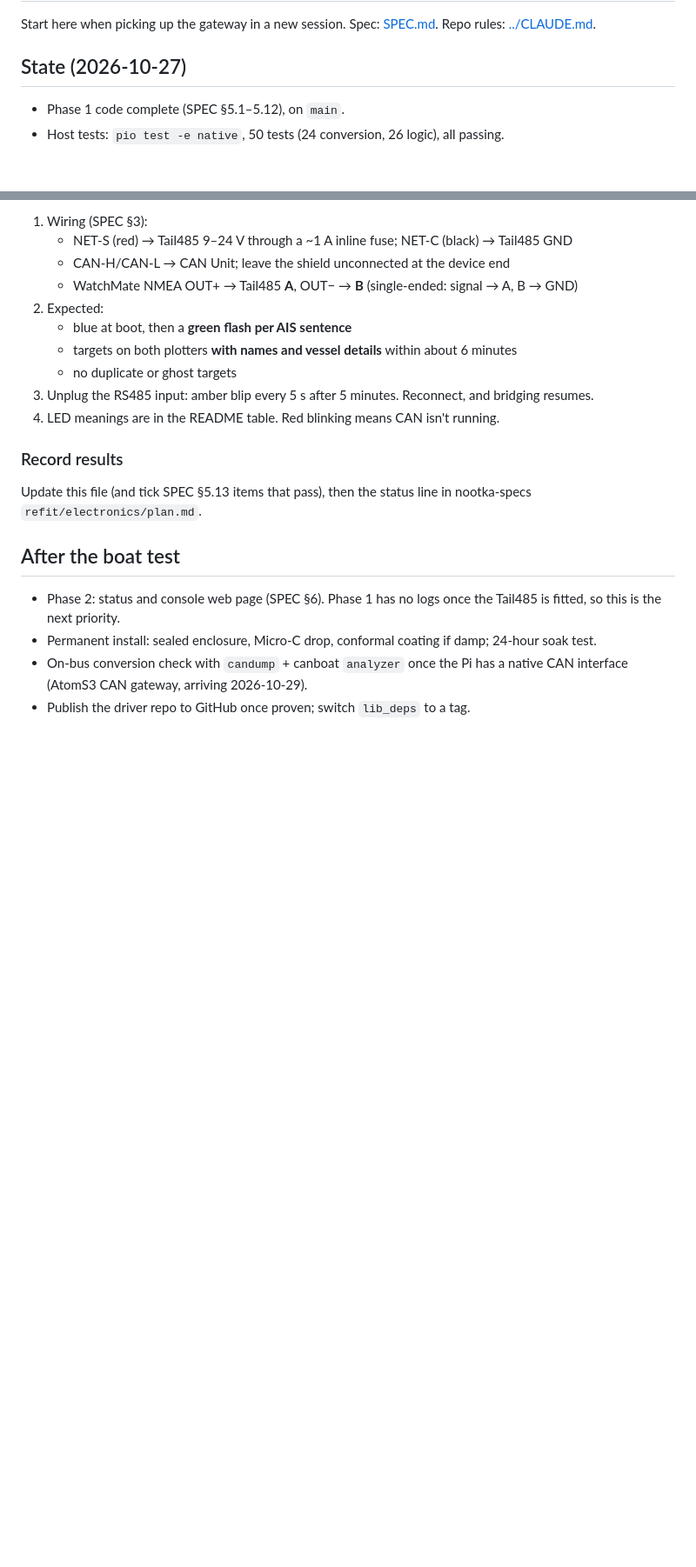
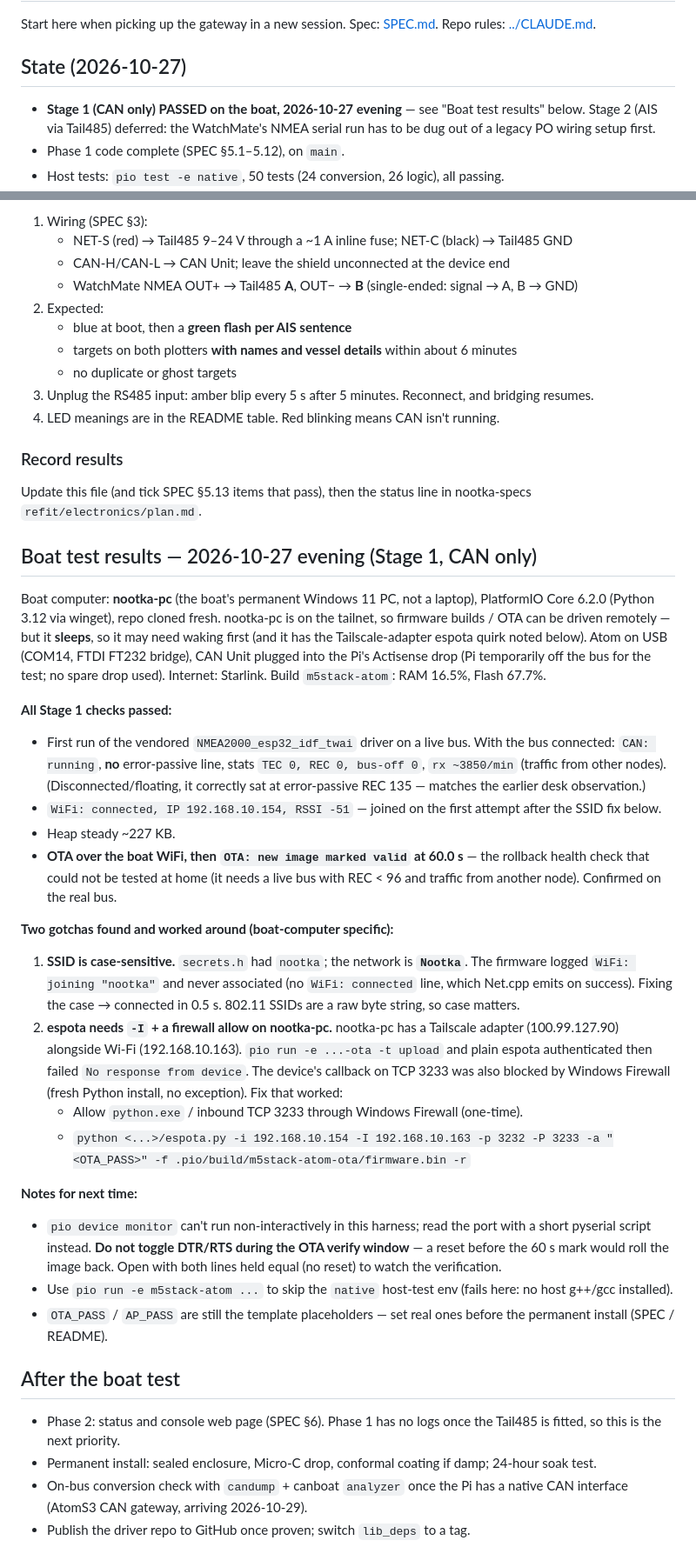
Before and after one commit to jtroyer76/N2k.AIS_Gateway, a Markdown page: docs/TESTING.md, 2 parts joined by grey strips. Shown at 87% size. GitHub-like rendering; blank space fills up the shorter version.

Commit message:
docs: record stage 1 boat test pass (CAN/OTA)
Stage 1 (CAN only) passed on nootka-pc, 2026-10-27: TWAI driver clean on the live bus, WiFi connected, OTA image marked valid at 60s on real bus traffic (the home-untestable rollback check). Logged two gotchas: SSID is case-sensitive (Nootka); espota needs -I <PC-IP> + a Windows Firewall allow on 3233 due to the Tailscale adapter. Noted nootka-pc identity and tailnet/sleep behavior.

```diff
--- a/docs/TESTING.md
+++ b/docs/TESTING.md
@@ -4,6 +4,7 @@ Start here when picking up the gateway in a new session. Spec: [SPEC.md](SPEC.md
 
 ## State (2026-10-27)
 
+- **Stage 1 (CAN only) PASSED on the boat, 2026-10-27 evening** — see "Boat test results" below. Stage 2 (AIS via Tail485) deferred: the WatchMate's NMEA serial run has to be dug out of a legacy PO wiring setup first.
 - Phase 1 code complete (SPEC §5.1–5.12), on `main`.
 - Host tests: `pio test -e native`, 50 tests (24 conversion, 26 logic), all passing.
 - The CAN driver is our own `NMEA2000_esp32_idf_twai` v0.1.0, vendored in `lib/` (`lib/NMEA2000_esp32_idf_twai/SOURCE.md`).
@@ -93,6 +94,27 @@ USB can't be reached once the Tail485 is on, so from here it's the LED, the plot
 ### Record results
 Update this file (and tick SPEC §5.13 items that pass), then the status line in nootka-specs `refit/electronics/plan.md`.
 
+## Boat test results — 2026-10-27 evening (Stage 1, CAN only)
+
+Boat computer: **nootka-pc** (the boat's permanent Windows 11 PC, not a laptop), PlatformIO Core 6.2.0 (Python 3.12 via winget), repo cloned fresh. nootka-pc is on the tailnet, so firmware builds / OTA can be driven remotely — but it **sleeps**, so it may need waking first (and it has the Tailscale-adapter espota quirk noted below). Atom on USB (COM14, FTDI FT232 bridge), CAN Unit plugged into the Pi's Actisense drop (Pi temporarily off the bus for the test; no spare drop used). Internet: Starlink. Build `m5stack-atom`: RAM 16.5%, Flash 67.7%.
+
+**All Stage 1 checks passed:**
+- First run of the vendored `NMEA2000_esp32_idf_twai` driver on a live bus. With the bus connected: `CAN: running`, **no** error-passive line, stats `TEC 0, REC 0, bus-off 0`, `rx ~3850/min` (traffic from other nodes). (Disconnected/floating, it correctly sat at error-passive REC 135 — matches the earlier desk observation.)
+- `WiFi: connected, IP 192.168.10.154, RSSI -51` — joined on the first attempt after the SSID fix below.
+- Heap steady ~227 KB.
+- **OTA over the boat WiFi, then `OTA: new image marked valid` at 60.0 s** — the rollback health check that could not be tested at home (it needs a live bus with REC < 96 and traffic from another node). Confirmed on the real bus.
+
+**Two gotchas found and worked around (boat-computer specific):**
+1. **SSID is case-sensitive.** `secrets.h` had `nootka`; the network is **`Nootka`**. The firmware logged `WiFi: joining "nootka"` and never associated (no `WiFi: connected` line, which Net.cpp emits on success). Fixing the case → connected in 0.5 s. 802.11 SSIDs are a raw byte string, so case matters.
+2. **espota needs `-I` + a firewall allow on nootka-pc.** nootka-pc has a Tailscale adapter (100.99.127.90) alongside Wi-Fi (192.168.10.163). `pio run -e ...-ota -t upload` and plain espota authenticated then failed `No response from device`. The device's callback on TCP 3233 was also blocked by Windows Firewall (fresh Python install, no exception). Fix that worked:
+   - Allow `python.exe` / inbound TCP 3233 through Windows Firewall (one-time).
+   - `python <...>/espota.py -i 192.168.10.154 -I 192.168.10.163 -p 3232 -P 3233 -a "<OTA_PASS>" -f .pio/build/m5stack-atom-ota/firmware.bin -r`
+
+**Notes for next time:**
+- `pio device monitor` can't run non-interactively in this harness; read the port with a short pyserial script instead. **Do not toggle DTR/RTS during the OTA verify window** — a reset before the 60 s mark would roll the image back. Open with both lines held equal (no reset) to watch the verification.
+- Use `pio run -e m5stack-atom ...` to skip the `native` host-test env (fails here: no host g++/gcc installed).
+- `OTA_PASS` / `AP_PASS` are still the template placeholders — set real ones before the permanent install (SPEC / README).
+
 ## After the boat test
 - Phase 2: status and console web page (SPEC §6). Phase 1 has no logs once the Tail485 is fitted, so this is the next priority.
 - Permanent install: sealed enclosure, Micro-C drop, conformal coating if damp; 24-hour soak test.
```
